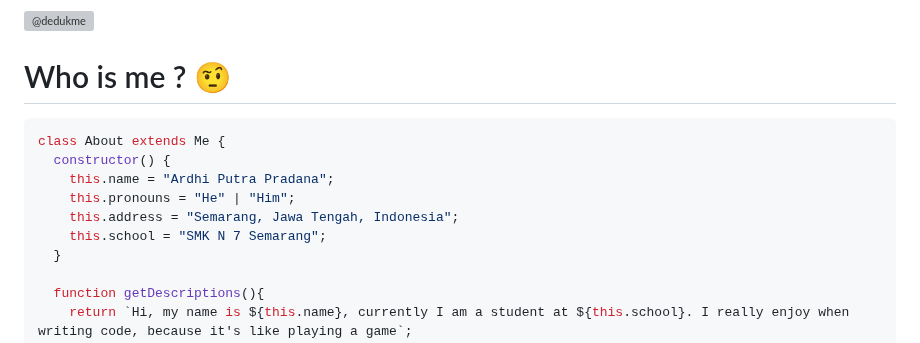
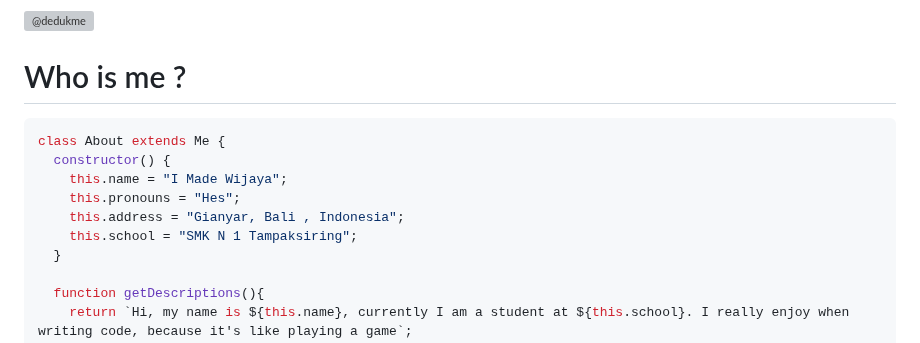
Before and after one commit to widev71/DedukWijaya071, a Markdown page: README.md, the part around one of its changes. GitHub-like rendering; grey boxes are pictures that could not be loaded.

````diff
--- a/README.md
+++ b/README.md
@@ -8,15 +6,15 @@
 
 <p align="left"> <a href="https://twitter.com/@dedukme" target="blank"><img src="https://img.shields.io/twitter/follow/@dedukme?logo=twitter&style=for-the-badge" alt="@dedukme" /></a> </p>
 
-# Who is me ? 🤨
+# Who is me ?
 
 ```javascript
 class About extends Me {
   constructor() {
-    this.name = "Ardhi Putra Pradana";
-    this.pronouns = "He" | "Him";
-    this.address = "Semarang, Jawa Tengah, Indonesia";
-    this.school = "SMK N 7 Semarang";
+    this.name = "I Made Wijaya";
+    this.pronouns = "Hes";
+    this.address = "Gianyar, Bali , Indonesia";
+    this.school = "SMK N 1 Tampaksiring";
   }
 
   function getDescriptions(){
````
Also changed, not shown: other parts of README.md (+0 -2 lines).
